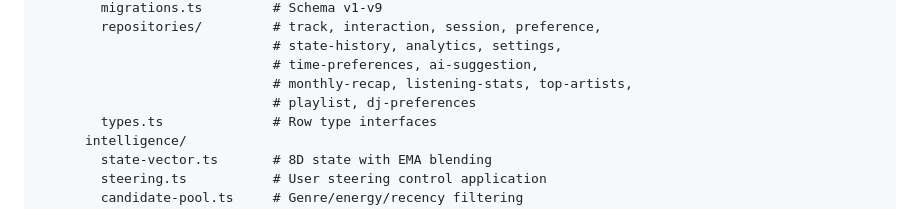
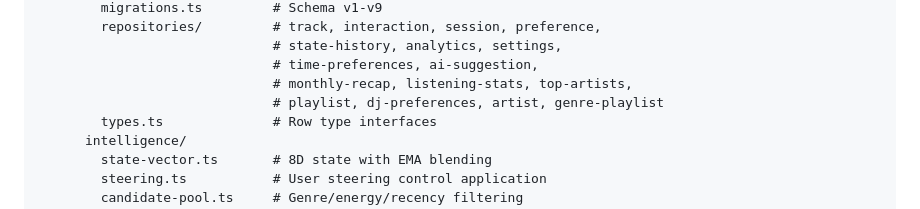
Before and after one commit to matella/Orpheus, a Markdown page: README.md, the part around the change. Rendered like a GitHub page.

```diff
--- a/README.md
+++ b/README.md
@@ -296,7 +296,7 @@ Music/
                               # state-history, analytics, settings,
                               # time-preferences, ai-suggestion,
                               # monthly-recap, listening-stats, top-artists,
-                              # playlist, dj-preferences
+                              # playlist, dj-preferences, artist, genre-playlist
         types.ts              # Row type interfaces
       intelligence/
         state-vector.ts       # 8D state with EMA blending
```
Also changed, not shown: CLAUDE.md (+1 -1 lines).
